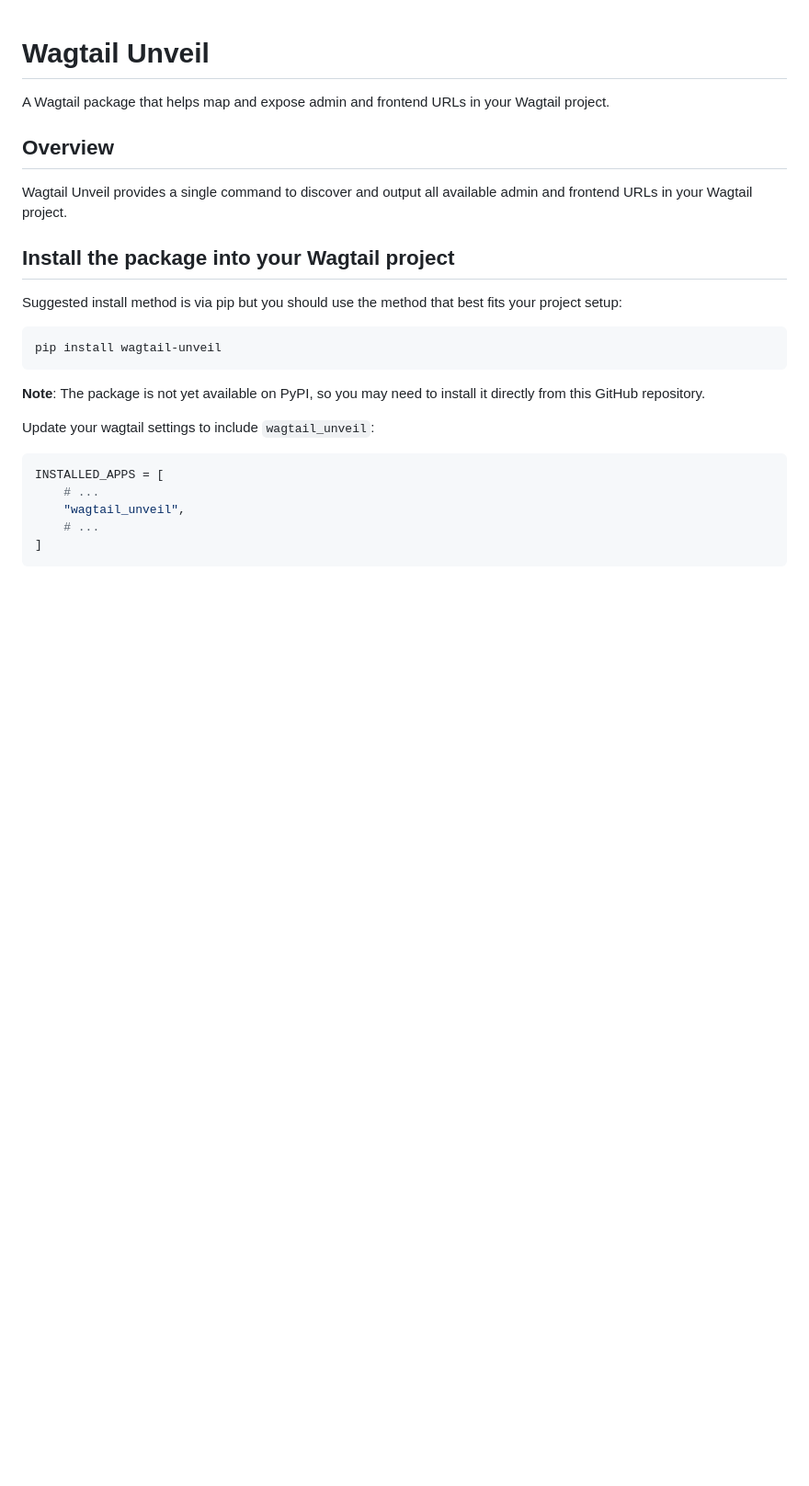
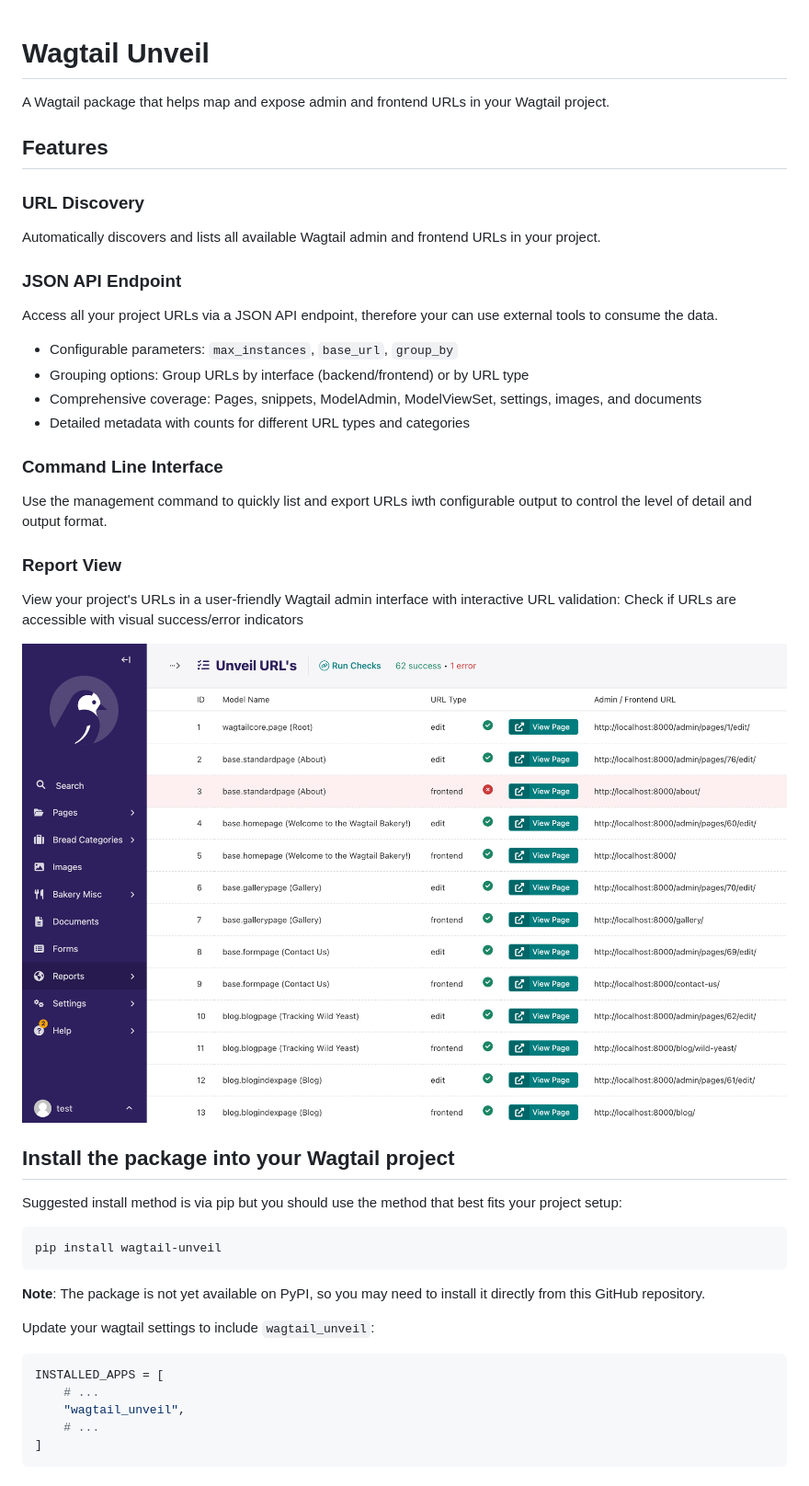
Before and after one commit to wagtail-packages/wagtail-unveil, a Markdown page: README.md, the part around the change printed below. Shown: that part at 92% size. Rendered like a GitHub page; pictures changed too: docs/assets/report-interface.png (added); blank space fills up the shorter version.

```diff
--- a/README.md
+++ b/README.md
@@ -2,9 +2,30 @@
 
 A Wagtail package that helps map and expose admin and frontend URLs in your Wagtail project.
 
-## Overview
+## Features
 
-Wagtail Unveil provides a single command to discover and output all available admin and frontend URLs in your Wagtail project.
+### URL Discovery
+
+Automatically discovers and lists all available Wagtail admin and frontend URLs in your project.
+
+### JSON API Endpoint
+
+Access all your project URLs via a JSON API endpoint, therefore your can use external tools to consume the data.
+
+  - Configurable parameters: `max_instances`, `base_url`, `group_by`
+  - Grouping options: Group URLs by interface (backend/frontend) or by URL type
+  - Comprehensive coverage: Pages, snippets, ModelAdmin, ModelViewSet, settings, images, and documents
+  - Detailed metadata with counts for different URL types and categories
+
+### Command Line Interface
+
+Use the management command to quickly list and export URLs iwth configurable output to  control the level of detail and output format.
+
+### Report View
+
+View your project's URLs in a user-friendly Wagtail admin interface with interactive URL validation: Check if URLs are accessible with visual success/error indicators
+
+![Report View Screenshot](./docs/assets/report-interface.png)
 
 ## Install the package into your Wagtail project
 
```
Also changed, not shown: other parts of README.md (+30 -6 lines), 18 other files.
